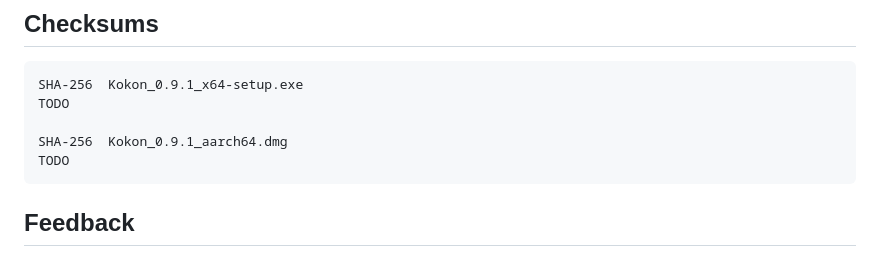
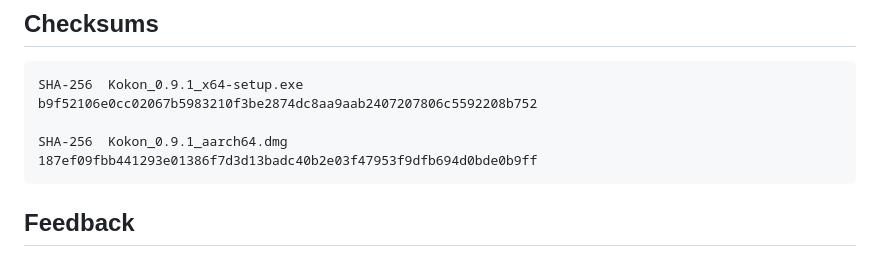
Before and after one commit to CesareDavidePace/kokon, a Markdown page: marketing/release-notes-0.9.1.md, the part around the change. Drawn GitHub-style.

Commit message:
Release notes 0.9.1: checksums
Co-Authored-By: Claude Opus 5.5 (1M context) <noreply@anthropic.com>

````diff
--- a/marketing/release-notes-0.9.1.md
+++ b/marketing/release-notes-0.9.1.md
@@ -47,10 +47,10 @@ Kokon's code is open source under the GNU AGPL-3.0. The models keep their own li
 
 ```
 SHA-256  Kokon_0.9.1_x64-setup.exe
-TODO
+b9f52106e0cc02067b5983210f3be2874dc8aa9aab2407207806c5592208b752
 
 SHA-256  Kokon_0.9.1_aarch64.dmg
-TODO
+187ef09fbb441293e01386f7d3d13badc40b2e03f47953f9dfb694d0bde0b9ff
 ```
 
 ## Feedback
````
